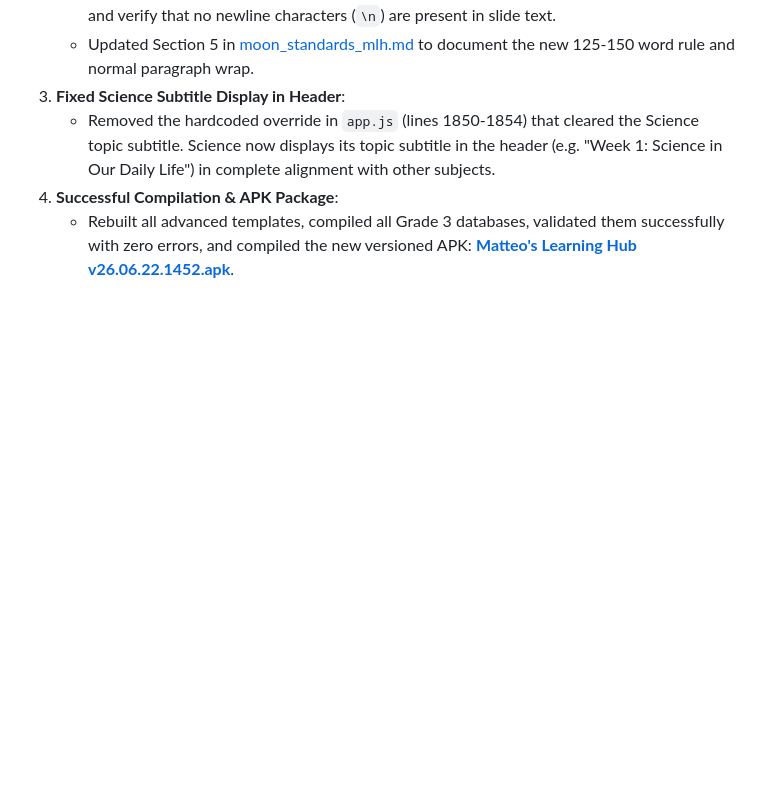
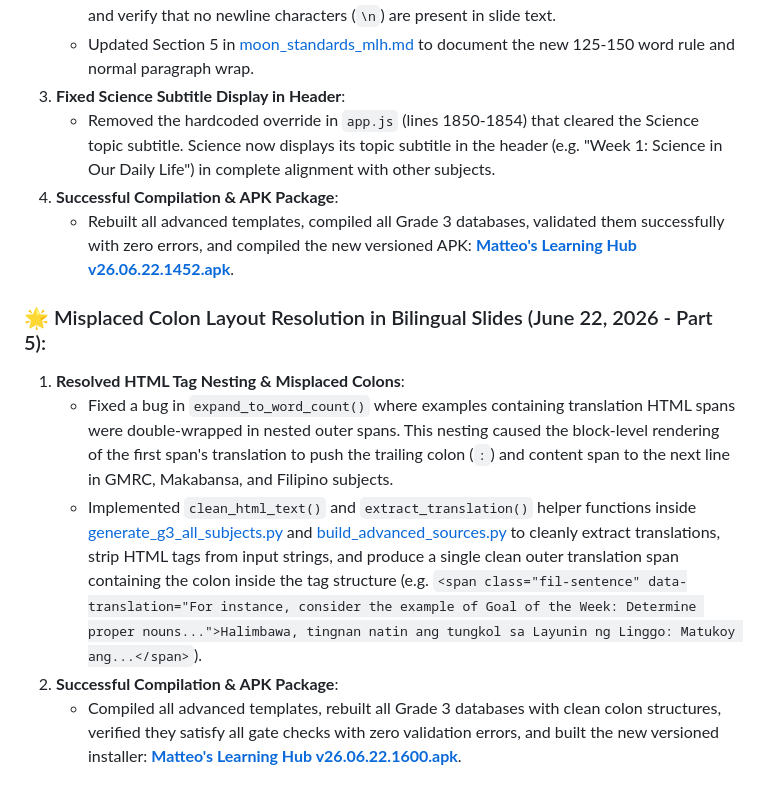
Before and after one commit to iammoondae/matts-files, a Markdown page: walkthrough.md, the part around the change. Rendered like a GitHub page; blank space fills up the shorter version.

Commit message:
docs: Update walkthrough with misplaced colon layout resolution details

```diff
--- a/walkthrough.md
+++ b/walkthrough.md
@@ -380,3 +380,10 @@ We have successfully resolved all stability issues, implemented the Welcome Dash
     - Removed the hardcoded override in `app.js` (lines 1850-1854) that cleared the Science topic subtitle. Science now displays its topic subtitle in the header (e.g. "Week 1: Science in Our Daily Life") in complete alignment with other subjects.
 4. **Successful Compilation & APK Package**:
     - Rebuilt all advanced templates, compiled all Grade 3 databases, validated them successfully with zero errors, and compiled the new versioned APK: **[Matteo's Learning Hub v26.06.22.1452.apk](file:///home/moondae/Antigravity%20Projects/Matts%20Files_apk/Matteo's%20Learning%20Hub%20v26.06.22.1452.apk)**.
+
+### 🌟 Misplaced Colon Layout Resolution in Bilingual Slides (June 22, 2026 - Part 5):
+1. **Resolved HTML Tag Nesting & Misplaced Colons**:
+    - Fixed a bug in `expand_to_word_count()` where examples containing translation HTML spans were double-wrapped in nested outer spans. This nesting caused the block-level rendering of the first span's translation to push the trailing colon (`:`) and content span to the next line in GMRC, Makabansa, and Filipino subjects.
+    - Implemented `clean_html_text()` and `extract_translation()` helper functions inside [generate_g3_all_subjects.py](file:///home/moondae/Antigravity%20Projects/Matts%20Files_apk/scratch/generate_g3_all_subjects.py) and [build_advanced_sources.py](file:///home/moondae/Antigravity%20Projects/Matts%20Files_apk/scratch/build_advanced_sources.py) to cleanly extract translations, strip HTML tags from input strings, and produce a single clean outer translation span containing the colon inside the tag structure (e.g. `<span class="fil-sentence" data-translation="For instance, consider the example of Goal of the Week: Determine proper nouns...">Halimbawa, tingnan natin ang tungkol sa Layunin ng Linggo: Matukoy ang...</span>`).
+2. **Successful Compilation & APK Package**:
+    - Compiled all advanced templates, rebuilt all Grade 3 databases with clean colon structures, verified they satisfy all gate checks with zero validation errors, and built the new versioned installer: **[Matteo's Learning Hub v26.06.22.1600.apk](file:///home/moondae/Antigravity%20Projects/Matts%20Files_apk/Matteo's%20Learning%20Hub%20v26.06.22.1600.apk)**.
```
